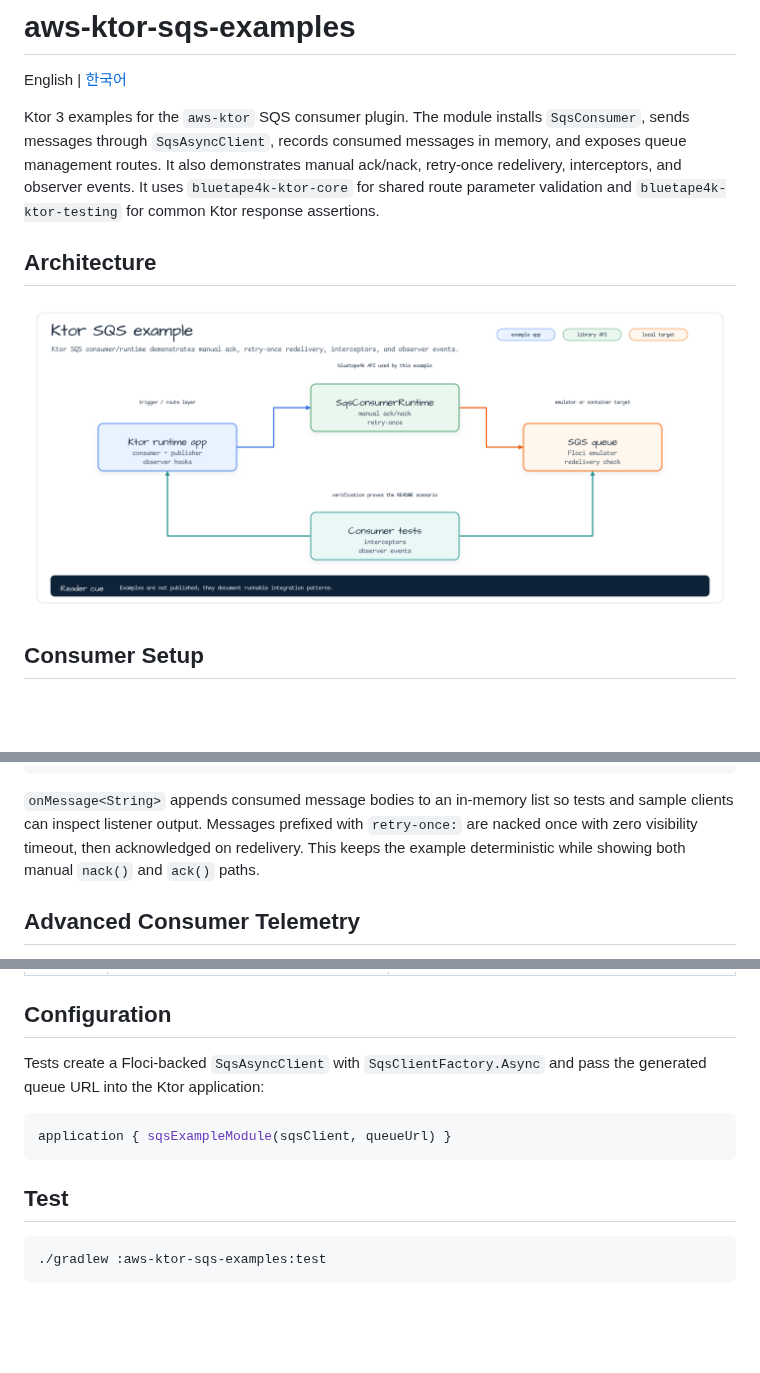
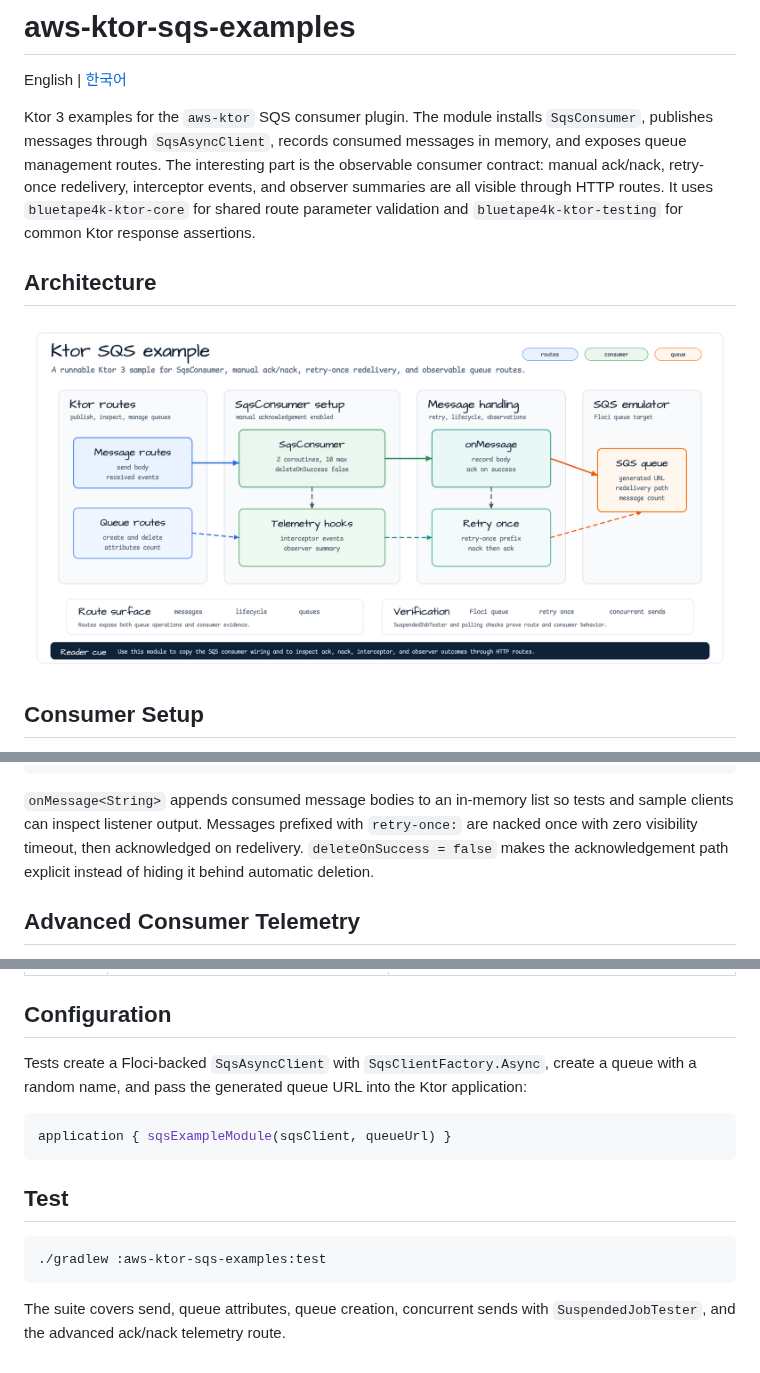
Before and after one commit to bluetape4k/bluetape4k-aws, a Markdown page: examples/aws-ktor-sqs-examples/README.md, 3 parts joined by grey strips. Drawn GitHub-style; pictures changed too: docs/images/readme-diagrams/examples-aws-ktor-sqs-examples-architecture-01.png; blank space fills up the shorter version.

````diff
--- a/examples/aws-ktor-sqs-examples/README.md
+++ b/examples/aws-ktor-sqs-examples/README.md
@@ -3,10 +3,11 @@
 English | [한국어](./README.ko.md)
 
 Ktor 3 examples for the `aws-ktor` SQS consumer plugin. The module installs
-`SqsConsumer`, sends messages through `SqsAsyncClient`, records consumed
-messages in memory, and exposes queue management routes. It also demonstrates
-manual ack/nack, retry-once redelivery, interceptors, and observer events. It
-uses `bluetape4k-ktor-core` for shared route parameter validation and
+`SqsConsumer`, publishes messages through `SqsAsyncClient`, records consumed
+messages in memory, and exposes queue management routes. The interesting part is
+the observable consumer contract: manual ack/nack, retry-once redelivery,
+interceptor events, and observer summaries are all visible through HTTP routes.
+It uses `bluetape4k-ktor-core` for shared route parameter validation and
 `bluetape4k-ktor-testing` for common Ktor response assertions.
 
 ## Architecture
@@ -32,8 +33,8 @@ install(SqsConsumer) {
 `onMessage<String>` appends consumed message bodies to an in-memory list so tests
 and sample clients can inspect listener output. Messages prefixed with
 `retry-once:` are nacked once with zero visibility timeout, then acknowledged on
-redelivery. This keeps the example deterministic while showing both manual
-`nack()` and `ack()` paths.
+redelivery. `deleteOnSuccess = false` makes the acknowledgement path explicit
+instead of hiding it behind automatic deletion.
 
 ## Advanced Consumer Telemetry
 
@@ -56,8 +57,9 @@ surface a production service would bridge to logs, Micrometer, or tracing.
 
 ## Configuration
 
-Tests create a Floci-backed `SqsAsyncClient` with `SqsClientFactory.Async` and
-pass the generated queue URL into the Ktor application:
+Tests create a Floci-backed `SqsAsyncClient` with `SqsClientFactory.Async`, create
+a queue with a random name, and pass the generated queue URL into the Ktor
+application:
 
 ```kotlin
 application { sqsExampleModule(sqsClient, queueUrl) }
@@ -68,3 +70,6 @@ application { sqsExampleModule(sqsClient, queueUrl) }
 ```bash
 ./gradlew :aws-ktor-sqs-examples:test
 ```
+
+The suite covers send, queue attributes, queue creation, concurrent sends with
+`SuspendedJobTester`, and the advanced ack/nack telemetry route.
````
Also changed, not shown: examples/aws-ktor-sqs-examples/README.ko.md (+12 -7 lines), 1 other file.
